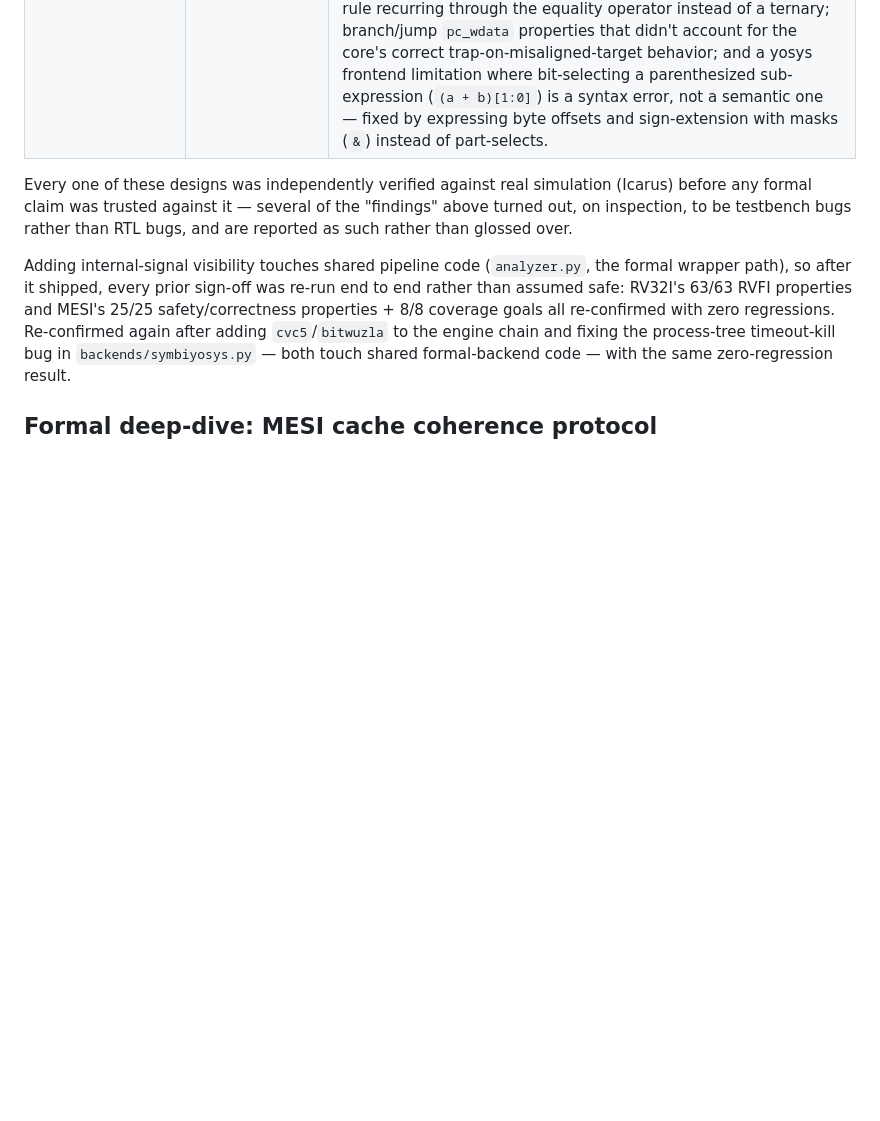
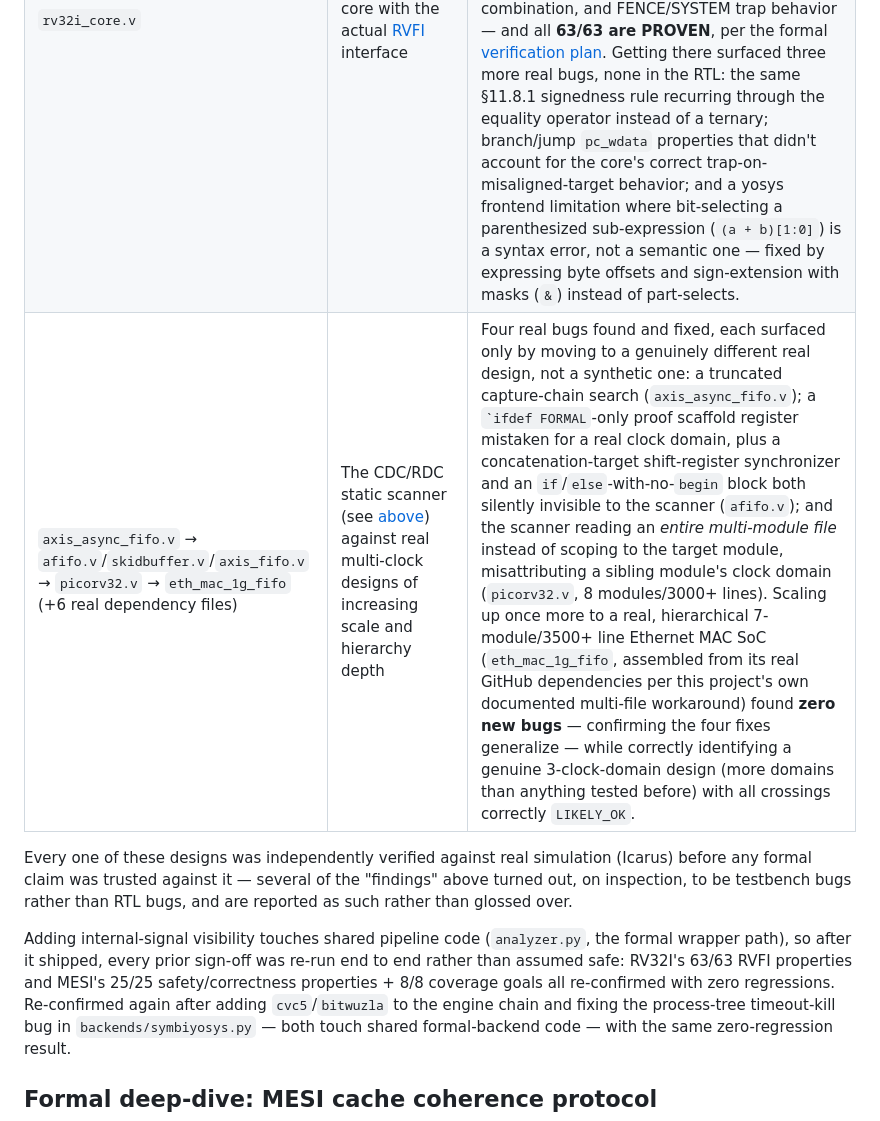
Before and after one commit to nimishadeepak10/verify-rtl, a Markdown page: README.md, the part around the change. Rendered like a GitHub page; blank space fills up the shorter version.

Commit message:
README: add CDC checker's multi-design stress test to the summary table
Adds a row to the "Stress-testing against increasing complexity" table
summarizing the CDC/RDC static scanner's own progression through real
designs (axis_async_fifo.v -> afifo.v/skidbuffer.v/axis_fifo.v ->
picorv32.v -> eth_mac_1g_fifo) alongside the existing LLM-assisted
formal pipeline entries, so the table reflects both stress-testing
tracks in one place.

Co-Authored-By: Claude Sonnet 5 <noreply@anthropic.com>

```diff
--- a/README.md
+++ b/README.md
@@ -90,6 +90,7 @@ Rather than validating this pipeline only against toy designs, it's been deliber
 | `multiplier32.v` | Solver difficulty at width, independent of the LLM pipeline | Proved in ~1s even at 32×32 — an honest negative result, not a forced timeout. |
 | `direct_cache.v` | Tag/valid arrays + an external, unconstrained memory interface | Originally only 1 of 11 suggested properties was expressible — split into two distinct limitation categories: temporal/liveness claims (a real, still-open same-cycle ceiling) and internal-signal references the wrapper didn't expose (tags, valid bits, FSM state — invisible since they're not ports). The second category is now closed: `dut_probe.py` instruments a generated *copy* of the RTL (the file on disk is never touched) with debug ports reading every internal register, wired in automatically for every formal run. Re-run against the same design: 11 of 29 proposed properties now expressible (up from 1 of 11) — the remaining declines are genuinely multi-cycle, correctly declined, not a regression. |
 | `rv32i_core.v` | A real RV32I core with the actual [RVFI](https://github.com/YosysHQ/riscv-formal) interface | Functional simulation caught two real RTL bugs before any formal run: a classic Verilog gotcha where a ternary's branch signedness silently overrides an explicit `$signed()` cast (root-caused against IEEE 1800-2023 §11.8.1 — see [`docs/systemverilog_ieee1800_rules.md`](docs/systemverilog_ieee1800_rules.md)), and a missing operand-select case for branch instructions. 63 hand-written RVFI properties (following riscv-formal's own check pattern) then covered the full RV32I base ISA — ALU-reg, ALU-imm, LUI/AUIPC, all 6 branches, JAL/JALR, every load/store width/sign combination, and FENCE/SYSTEM trap behavior — and all **63/63 are PROVEN**, per the formal [verification plan](docs/verification_plan_rv32i.md). Getting there surfaced three more real bugs, none in the RTL: the same §11.8.1 signedness rule recurring through the equality operator instead of a ternary; branch/jump `pc_wdata` properties that didn't account for the core's correct trap-on-misaligned-target behavior; and a yosys frontend limitation where bit-selecting a parenthesized sub-expression (`(a + b)[1:0]`) is a syntax error, not a semantic one — fixed by expressing byte offsets and sign-extension with masks (`&`) instead of part-selects. |
+| `axis_async_fifo.v` → `afifo.v`/`skidbuffer.v`/`axis_fifo.v` → `picorv32.v` → `eth_mac_1g_fifo` (+6 real dependency files) | The CDC/RDC static scanner (see [above](#formal-verification-engines-fallback-and-honesty)) against real multi-clock designs of increasing scale and hierarchy depth | Four real bugs found and fixed, each surfaced only by moving to a genuinely different real design, not a synthetic one: a truncated capture-chain search (`axis_async_fifo.v`); a `` `ifdef FORMAL ``-only proof scaffold register mistaken for a real clock domain, plus a concatenation-target shift-register synchronizer and an `if`/`else`-with-no-`begin` block both silently invisible to the scanner (`afifo.v`); and the scanner reading an *entire multi-module file* instead of scoping to the target module, misattributing a sibling module's clock domain (`picorv32.v`, 8 modules/3000+ lines). Scaling up once more to a real, hierarchical 7-module/3500+ line Ethernet MAC SoC (`eth_mac_1g_fifo`, assembled from its real GitHub dependencies per this project's own documented multi-file workaround) found **zero new bugs** — confirming the four fixes generalize — while correctly identifying a genuine 3-clock-domain design (more domains than anything tested before) with all crossings correctly `LIKELY_OK`. |
 
 Every one of these designs was independently verified against real simulation (Icarus) before any formal claim was trusted against it — several of the "findings" above turned out, on inspection, to be testbench bugs rather than RTL bugs, and are reported as such rather than glossed over.
 
```
